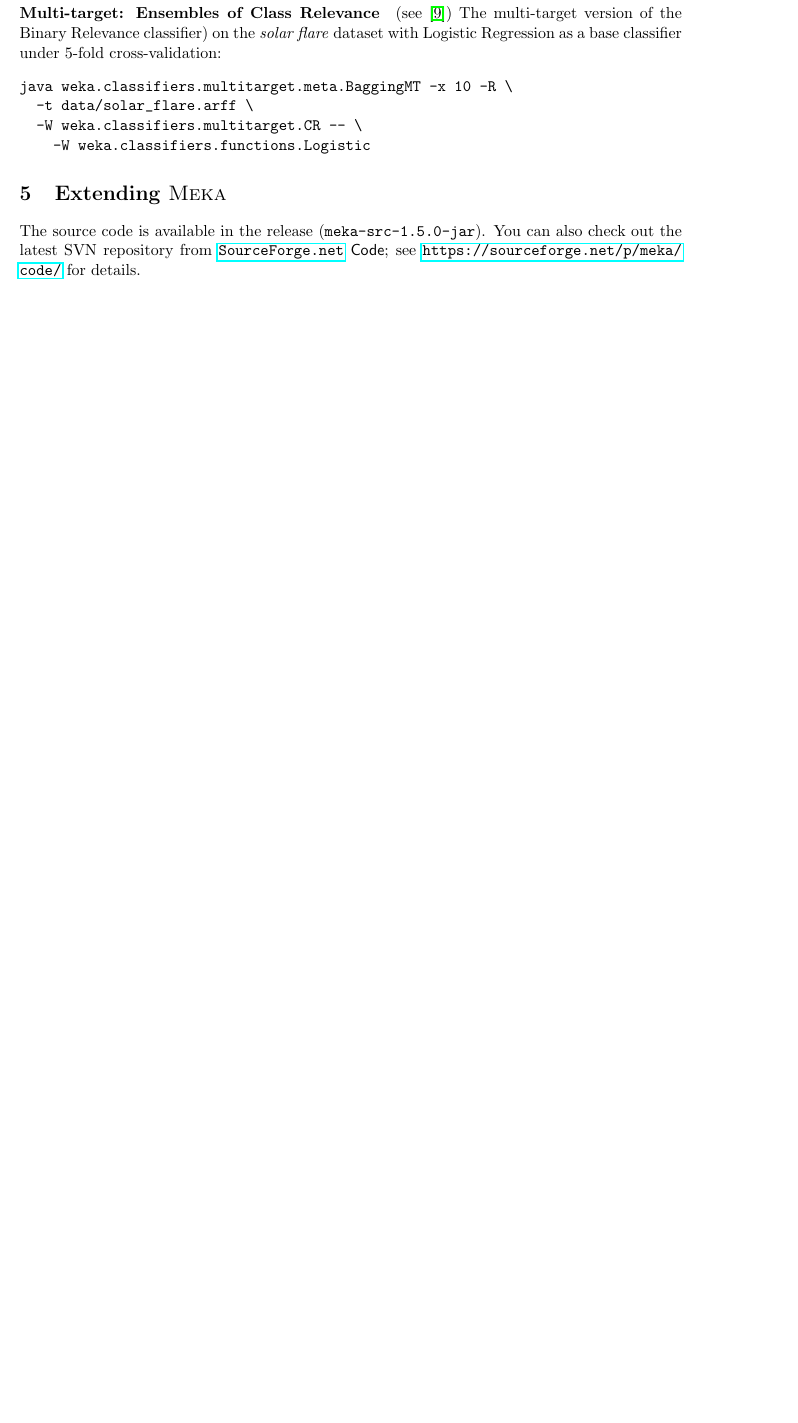
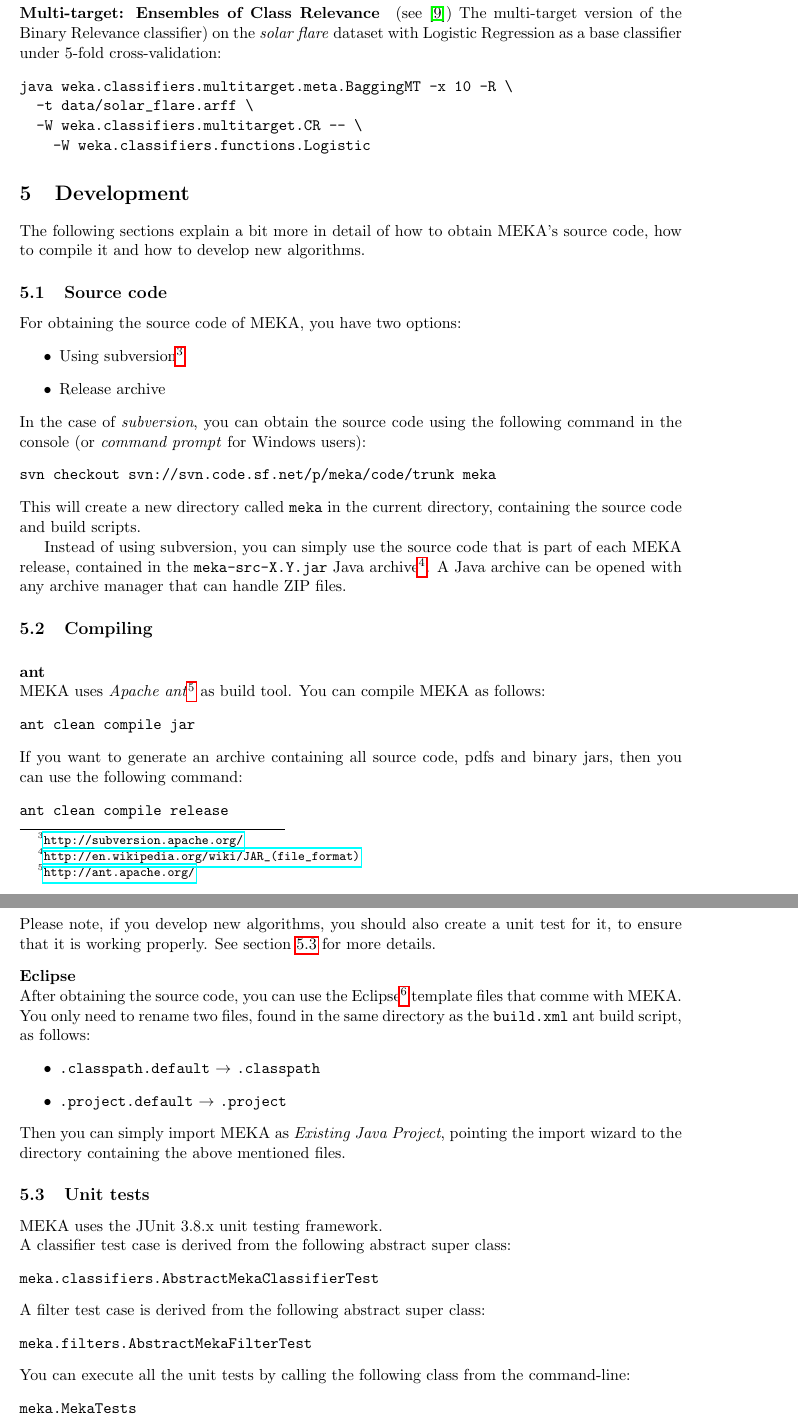
Before and after one commit to Waikato/meka, a LaTeX document (src/main/latex/tutorial/Tutorial.tex): part of page 10 of 14 before the commit and two parts of pages 10 and 11 of 16 after it, the two joined at a grey line, cut so that both start at the same text, the shorter picture padded with empty space. Compiled offline with pdfLaTeX.

Commit message:
added eclipse template files; added section on development (svn, ant, eclipse, unit tests)

```diff
--- a/src/main/latex/tutorial/Tutorial.tex
+++ b/src/main/latex/tutorial/Tutorial.tex
@@ -8,6 +8,13 @@
 \newcommand{\WEKA}{Weka}
 \newcommand{\MULAN}{Mulan}
 \def\version{{\tt 1.5.0}}
+
+% if you just need a simple heading
+% Usage:
+%   \heading{the text of the heading}
+\newcommand{\heading}[1]{
+    \vspace{0.3cm} \noindent \textbf{#1} \newline
+}
 
 \usepackage{datetime}
 \newdateformat{mydate}{\monthname[\THEMONTH] \THEYEAR}
@@ -382,6 +389,62 @@ java weka.classifiers.multitarget.meta.BaggingMT -x 10 -R \
 %java -cp meka.jar:weka.jar weka.classifiers.multitarget.meta.BaggingMT -x 5 -R -t data/solar_flare.arff -W weka.%classifiers.multitarget.C    C -- -W weka.classifiers.functions.Logistic
 %\end{verbatim}
 
-\section{\label{sec:extending}Extending \framework{\MEKA}}%: Writing New Classifiers
+\section{Development}
+\label{development}
+The following sections explain a bit more in detail of how to obtain MEKA's source code, how to compile it and how to develop new algorithms.
 
-The source code is available in the release (\texttt{meka-src-\version-jar}). You can also check out the latest SVN repository from \url{SourceForge.net} \textsf{Code}; see \url{https://sourceforge.net/p/meka/code/} for details.
+\subsection{Source code}
+\label{sourcecode}
+For obtaining the source code of MEKA, you have two options:
+\begin{itemize}
+  \item Using subversion\footnote{\url{http://subversion.apache.org/}}
+  \item Release archive
+\end{itemize}
+
+\noindent In the case of \textit{subversion}, you can obtain the source code using the following command in the console (or \textit{command prompt} for Windows users):
+\begin{verbatim}
+svn checkout svn://svn.code.sf.net/p/meka/code/trunk meka
+\end{verbatim}
+This will create a new directory called \texttt{meka} in the current directory, containing the source code and build scripts.
+
+Instead of using subversion, you can simply use the source code that is part of each MEKA release, contained in the \texttt{meka-src-X.Y.jar} Java archive\footnote{\url{http://en.wikipedia.org/wiki/JAR\_(file\_format)}}. A Java archive can be opened with any archive manager that can handle ZIP files.
+
+\subsection{Compiling}
+\label{compiling}
+\heading{ant}
+MEKA uses \textit{Apache ant}\footnote{\url{http://ant.apache.org/}} as build tool. You can compile MEKA as follows:
+\begin{verbatim}
+ant clean compile jar
+\end{verbatim}
+If you want to generate an archive containing all source code, pdfs and binary jars, then you can use the following command:
+\begin{verbatim}
+ant clean compile release
+\end{verbatim}
+Please note, if you develop new algorithms, you should also create a unit test for it, to ensure that it is working properly. See section \ref{unittests} for more details.
+
+\heading{Eclipse}
+After obtaining the source code, you can use the Eclipse\footnote{\url{http://eclipse.org/}} template files that comme with MEKA. You only need to rename two files, found in the same directory as the \texttt{build.xml} ant build script, as follows:
+\begin{itemize}
+  \item \texttt{.classpath.default} $\rightarrow$ \texttt{.classpath}
+  \item \texttt{.project.default} $\rightarrow$ \texttt{.project}
+\end{itemize}
+Then you can simply import MEKA as \textit{Existing Java Project}, pointing the import wizard to the directory containing the above mentioned files.
+
+\subsection{Unit tests}
+\label{unittests}
+MEKA uses the JUnit 3.8.x unit testing framework.
+
+\noindent A classifier test case is derived from the following abstract super class:
+\begin{verbatim}
+meka.classifiers.AbstractMekaClassifierTest
+\end{verbatim}
+
+\noindent A filter test case is derived from the following abstract super class:
+\begin{verbatim}
+meka.filters.AbstractMekaFilterTest
+\end{verbatim}
+
+\noindent You can execute all the unit tests by calling the following class from the command-line:
+\begin{verbatim}
+meka.MekaTests
+\end{verbatim}
```
Also changed, not shown: src/main/latex/tutorial/Tutorial.tex (15 more changed lines), 2 other files.
